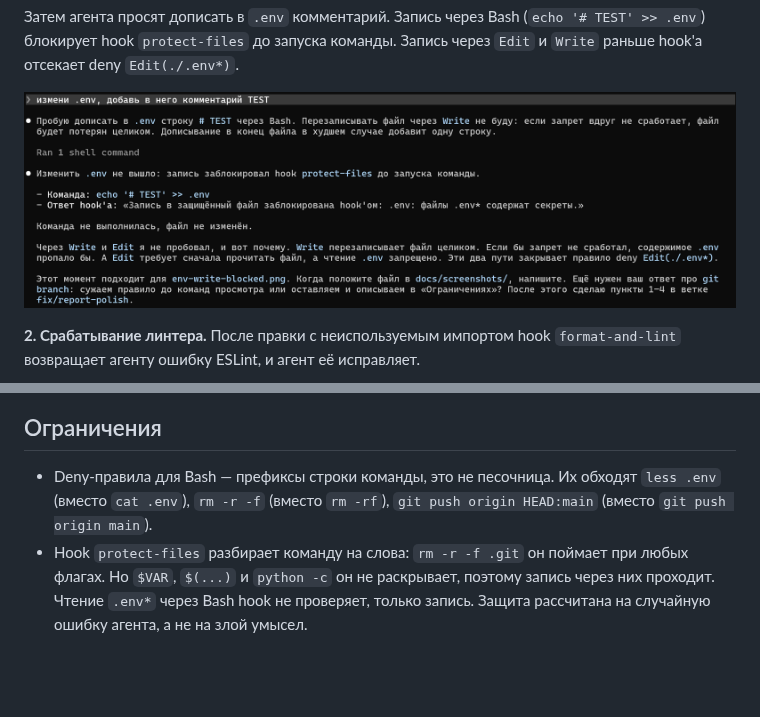
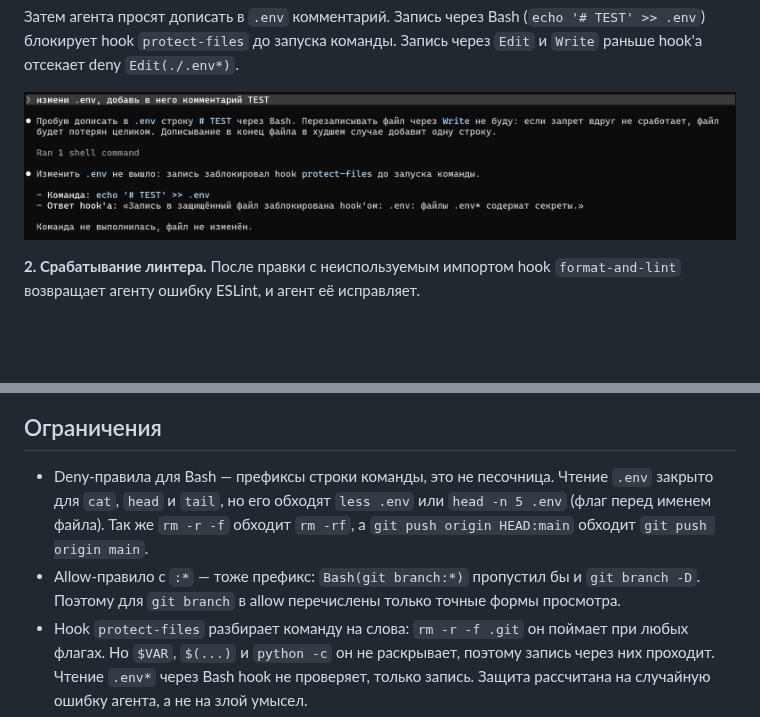
Before and after one commit to Termogaz/otus-agents-library, a Markdown page: docs/about.md, 2 parts joined by grey strips. Rendered like a GitHub page; pictures changed too: docs/screenshots/env-write-blocked.png; blank space fills up the shorter version.

```diff
--- a/docs/about.md
+++ b/docs/about.md
@@ -158,9 +158,12 @@ React, `fs`, `path`, вызов `new Date()` и отказ строкой. Он
 
 ## Ограничения
 
-- Deny-правила для Bash — префиксы строки команды, это не песочница. Их обходят `less .env`
-  (вместо `cat .env`), `rm -r -f` (вместо `rm -rf`), `git push origin HEAD:main` (вместо
-  `git push origin main`).
+- Deny-правила для Bash — префиксы строки команды, это не песочница. Чтение `.env` закрыто для
+  `cat`, `head` и `tail`, но его обходят `less .env` или `head -n 5 .env` (флаг перед именем
+  файла). Так же `rm -r -f` обходит `rm -rf`, а `git push origin HEAD:main` обходит
+  `git push origin main`.
+- Allow-правило с `:*` — тоже префикс: `Bash(git branch:*)` пропустил бы и `git branch -D`.
+  Поэтому для `git branch` в allow перечислены только точные формы просмотра.
 - Hook `protect-files` разбирает команду на слова: `rm -r -f .git` он поймает при любых флагах.
   Но `$VAR`, `$(...)` и `python -c` он не раскрывает, поэтому запись через них проходит.
   Чтение `.env*` через Bash hook не проверяет, только запись. Защита рассчитана на случайную
```
Also changed, not shown: docs/memory.md (+16 -0 lines), 1 other file.
